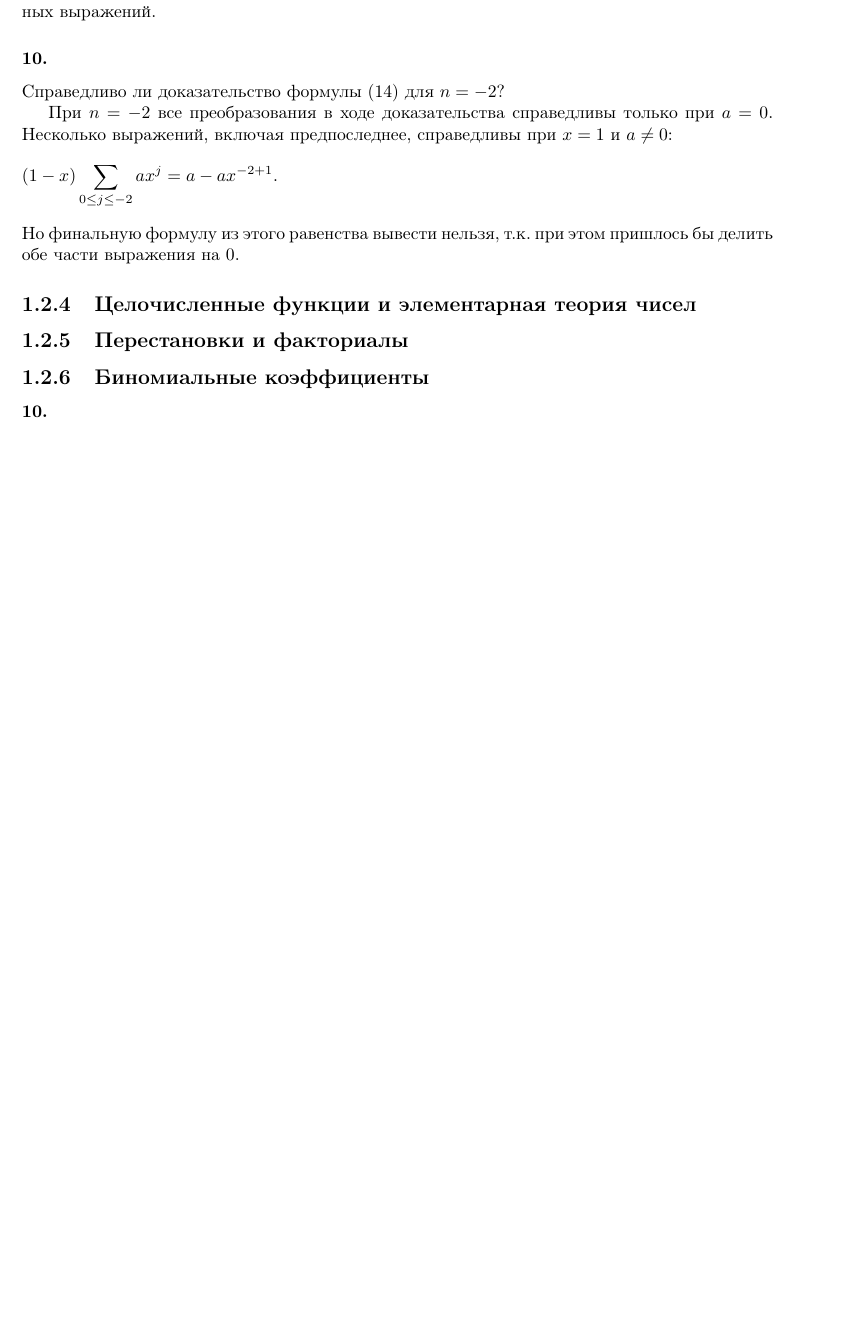
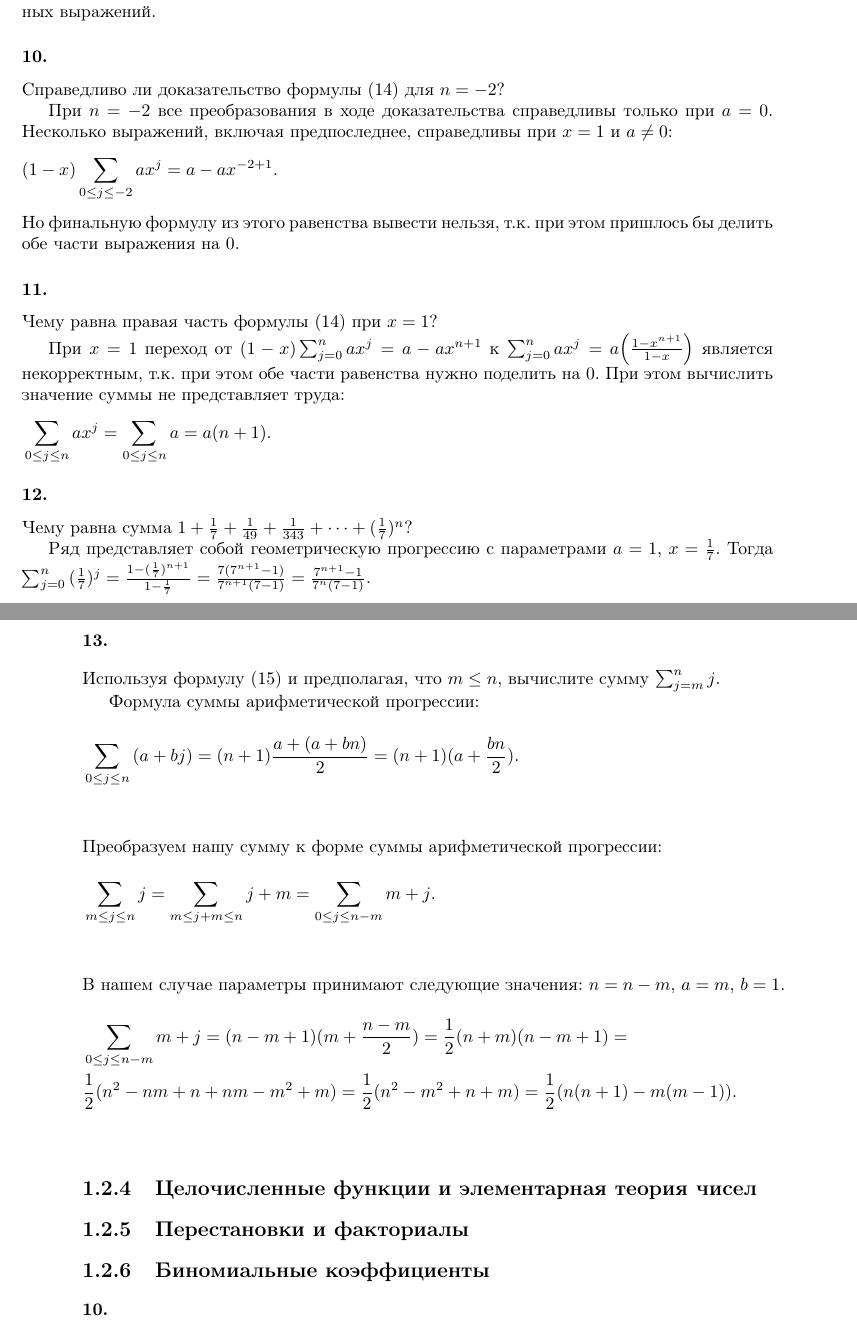
Before and after one commit to dmitriy-chizhov90/knuth-examples, a LaTeX book (exercises.tex): part of page 35 of 41 before the commit and two parts of pages 35 and 36 of 42 after it, the two joined at a grey line, cut so that both start at the same text, the shorter picture padded with empty space. Compiled offline with pdfLaTeX.

Commit message:
ex 1.2.3 #11-13

```diff
--- a/exercises.tex
+++ b/exercises.tex
@@ -1387,6 +1387,40 @@ A4. $1 \leq x<2$, $0 \leq z<1$, $k \geq 1$, $2^k \geq 2$, $1<\frac{2^k}{2^k-1} \
 \end{flalign*}
 Но финальную формулу из этого равенства вывести нельзя, т.к. при этом пришлось бы делить обе части выражения на $0$.
 
+\subsubsection{11.}
+Чему равна правая часть формулы (14) при $x=1$?
+
+При $x=1$ переход от $(1-x) \sum_{j=0}^{n}{ax^j} = a - ax^{n+1}$ к $\sum_{j=0}^{n}{ax^j} = a \Bigl(  \frac{1-x^{n+1}}{1-x} \Bigl)$ является некорректным, т.к. при этом обе части равенства нужно поделить на $0$.
+При этом вычислить значение суммы не представляет труда:
+\begin{flalign*}
+  & \sum_{0 \leq j \leq n}{ax^j} = \sum_{0 \leq j \leq n}{a} = a(n+1). &
+\end{flalign*}
+
+\subsubsection{12.}
+Чему равна сумма $1+\frac{1}{7}+\frac{1}{49}+\frac{1}{343}+\cdots+(\frac{1}{7})^n$?
+
+Ряд представляет собой геометрическую прогрессию с параметрами $a=1$, $x=\frac{1}{7}$. Тогда $\sum_{j=0}^{n}{(\frac{1}{7})^j} = \frac{1-(\frac{1}{7})^{n+1}}{1-\frac{1}{7}} = \frac{7(7^{n+1}-1)}{7^{n+1}(7-1)} = \frac{7^{n+1}-1}{7^n (7-1)}. $
+
+\subsubsection{13.}
+Используя формулу (15) и предполагая, что $m \leq n$, вычислите сумму $\sum_{j=m}^{n}{j}$.
+
+Формула суммы арифметической прогрессии:
+\begin{flalign*}
+  &\sum_{0\leq j \leq n}{(a+bj)}=(n+1)\frac{a+(a+bn)}{2}=(n+1)(a+\frac{bn}{2}).& \\
+\end{flalign*}
+Преобразуем нашу сумму к форме суммы арифметической прогрессии:
+\begin{flalign*}
+  & \sum_{m \leq j \leq n}{j} = \sum_{m \leq j+m \leq n}{j+m} =
+  \sum_{0 \leq j \leq n-m}{m+j}. & \\
+\end{flalign*}
+В нашем случае параметры принимают следующие значения: $n=n-m$, $a=m$, $b=1$.
+\begin{flalign*}
+  & \sum_{0 \leq j \leq n-m}{m+j} = (n-m+1)(m+\frac{n-m}{2}) =
+  \frac{1}{2}(n+m)(n-m+1) = & \\
+  & \frac{1}{2}(n^2-nm+n+nm-m^2+m) = \frac{1}{2}(n^2-m^2+n+m) =
+  \frac{1}{2}(n(n+1)-m(m-1)). & \\
+\end{flalign*}
+
 \subsection{Целочисленные функции и элементарная теория чисел }
 \subsection{Перестановки и факториалы}
 
```
